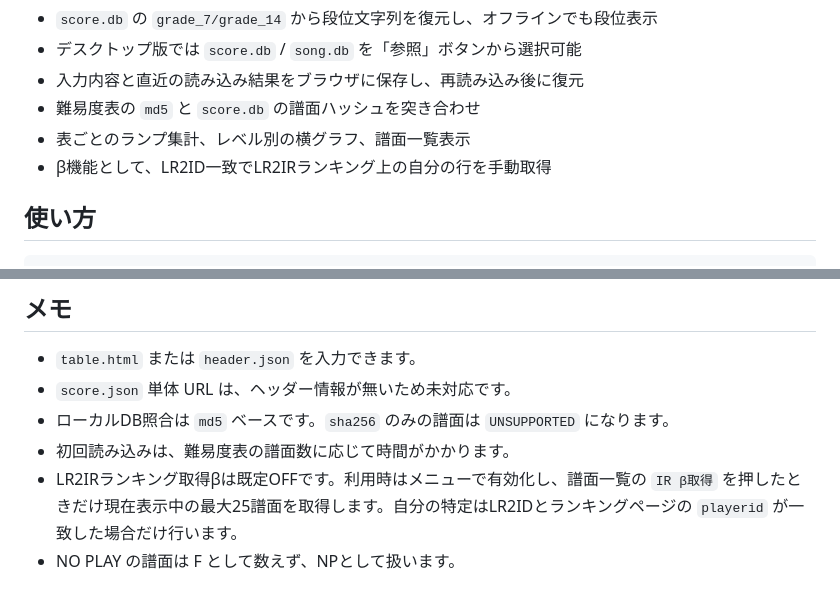
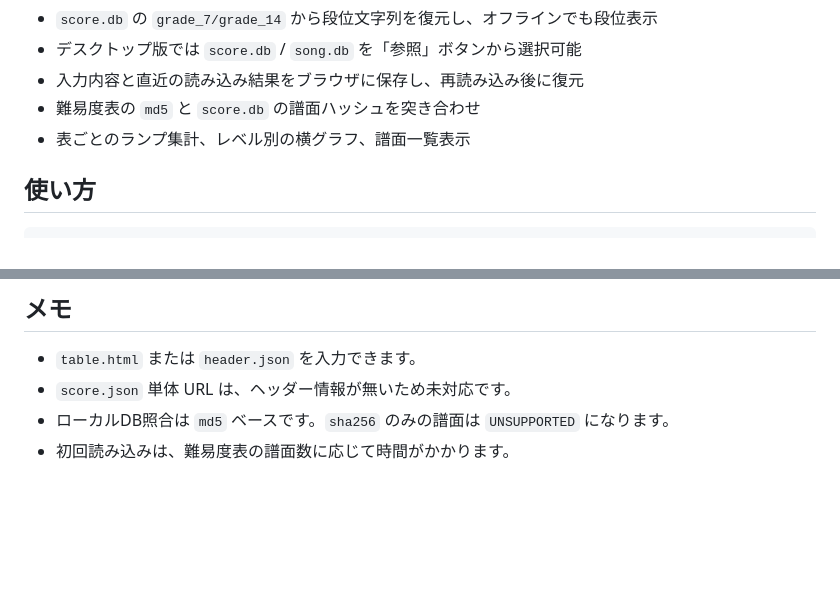
Before and after one commit to hirosiHiLowPsi/l2tv, a Markdown page: README.md, 2 parts joined by grey strips. Drawn GitHub-style; blank space fills up the shorter version.

Commit message:
Restore public README for 1.0.4

```diff
--- a/README.md
+++ b/README.md
@@ -19,7 +19,6 @@ L2TV（LR2 Table Viewer）は、LR2 のローカル `score.db` / `song.db` と B
 - 入力内容と直近の読み込み結果をブラウザに保存し、再読み込み後に復元
 - 難易度表の `md5` と `score.db` の譜面ハッシュを突き合わせ
 - 表ごとのランプ集計、レベル別の横グラフ、譜面一覧表示
-- β機能として、LR2ID一致でLR2IRランキング上の自分の行を手動取得
 
 ## 使い方
 
@@ -108,5 +107,3 @@ https://stellabms.xyz/st/table.html
 - `score.json` 単体 URL は、ヘッダー情報が無いため未対応です。
 - ローカルDB照合は `md5` ベースです。`sha256` のみの譜面は `UNSUPPORTED` になります。
 - 初回読み込みは、難易度表の譜面数に応じて時間がかかります。
-- LR2IRランキング取得βは既定OFFです。利用時はメニューで有効化し、譜面一覧の `IR β取得` を押したときだけ現在表示中の最大25譜面を取得します。自分の特定はLR2IDとランキングページの `playerid` が一致した場合だけ行います。
-- NO PLAY の譜面は F として数えず、NPとして扱います。
```
